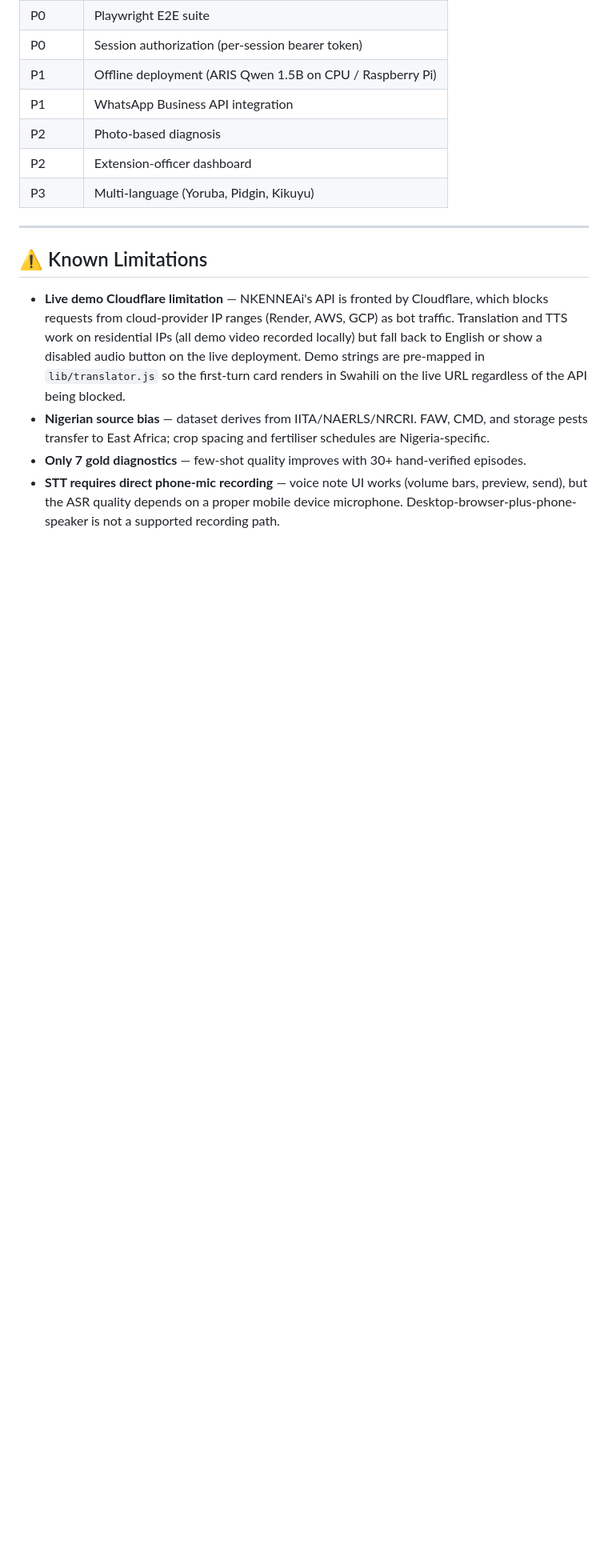
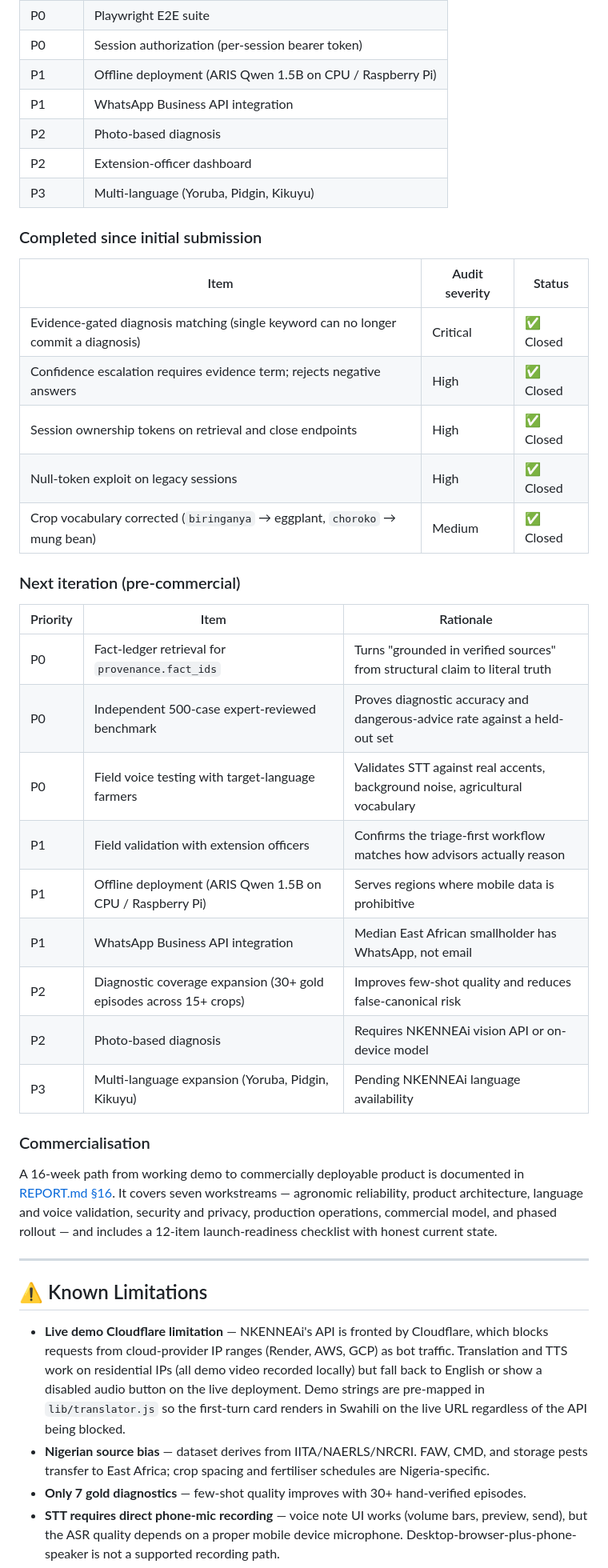
Before and after one commit to Vicgrace01/aris-sw, a Markdown page: README.md, the part around the change. Shown at 80% size. Drawn GitHub-style; blank space fills up the shorter version.

Commit message:
Update roadmap with completed items and next priorities
Added completed items and next iteration priorities to the roadmap section.

```diff
--- a/README.md
+++ b/README.md
@@ -333,7 +333,35 @@ aris-sw/
 | P1 | WhatsApp Business API integration |
 | P2 | Photo-based diagnosis |
 | P2 | Extension-officer dashboard |
-| P3 | Multi-language (Yoruba, Pidgin, Kikuyu) |
+| P3 | Multi-language (Yoruba, Pidgin, Kikuyu) |## 🛣 Roadmap
+
+### Completed since initial submission
+
+| Item | Audit severity | Status |
+|---|---|---|
+| Evidence-gated diagnosis matching (single keyword can no longer commit a diagnosis) | Critical | ✅ Closed |
+| Confidence escalation requires evidence term; rejects negative answers | High | ✅ Closed |
+| Session ownership tokens on retrieval and close endpoints | High | ✅ Closed |
+| Null-token exploit on legacy sessions | High | ✅ Closed |
+| Crop vocabulary corrected (`biringanya` → eggplant, `choroko` → mung bean) | Medium | ✅ Closed |
+
+### Next iteration (pre-commercial)
+
+| Priority | Item | Rationale |
+|---|---|---|
+| P0 | Fact-ledger retrieval for `provenance.fact_ids` | Turns "grounded in verified sources" from structural claim to literal truth |
+| P0 | Independent 500-case expert-reviewed benchmark | Proves diagnostic accuracy and dangerous-advice rate against a held-out set |
+| P0 | Field voice testing with target-language farmers | Validates STT against real accents, background noise, agricultural vocabulary |
+| P1 | Field validation with extension officers | Confirms the triage-first workflow matches how advisors actually reason |
+| P1 | Offline deployment (ARIS Qwen 1.5B on CPU / Raspberry Pi) | Serves regions where mobile data is prohibitive |
+| P1 | WhatsApp Business API integration | Median East African smallholder has WhatsApp, not email |
+| P2 | Diagnostic coverage expansion (30+ gold episodes across 15+ crops) | Improves few-shot quality and reduces false-canonical risk |
+| P2 | Photo-based diagnosis | Requires NKENNEAi vision API or on-device model |
+| P3 | Multi-language expansion (Yoruba, Pidgin, Kikuyu) | Pending NKENNEAi language availability |
+
+### Commercialisation
+
+A 16-week path from working demo to commercially deployable product is documented in [REPORT.md §16](REPORT.md). It covers seven workstreams — agronomic reliability, product architecture, language and voice validation, security and privacy, production operations, commercial model, and phased rollout — and includes a 12-item launch-readiness checklist with honest current state.
 
 ---
 
```
